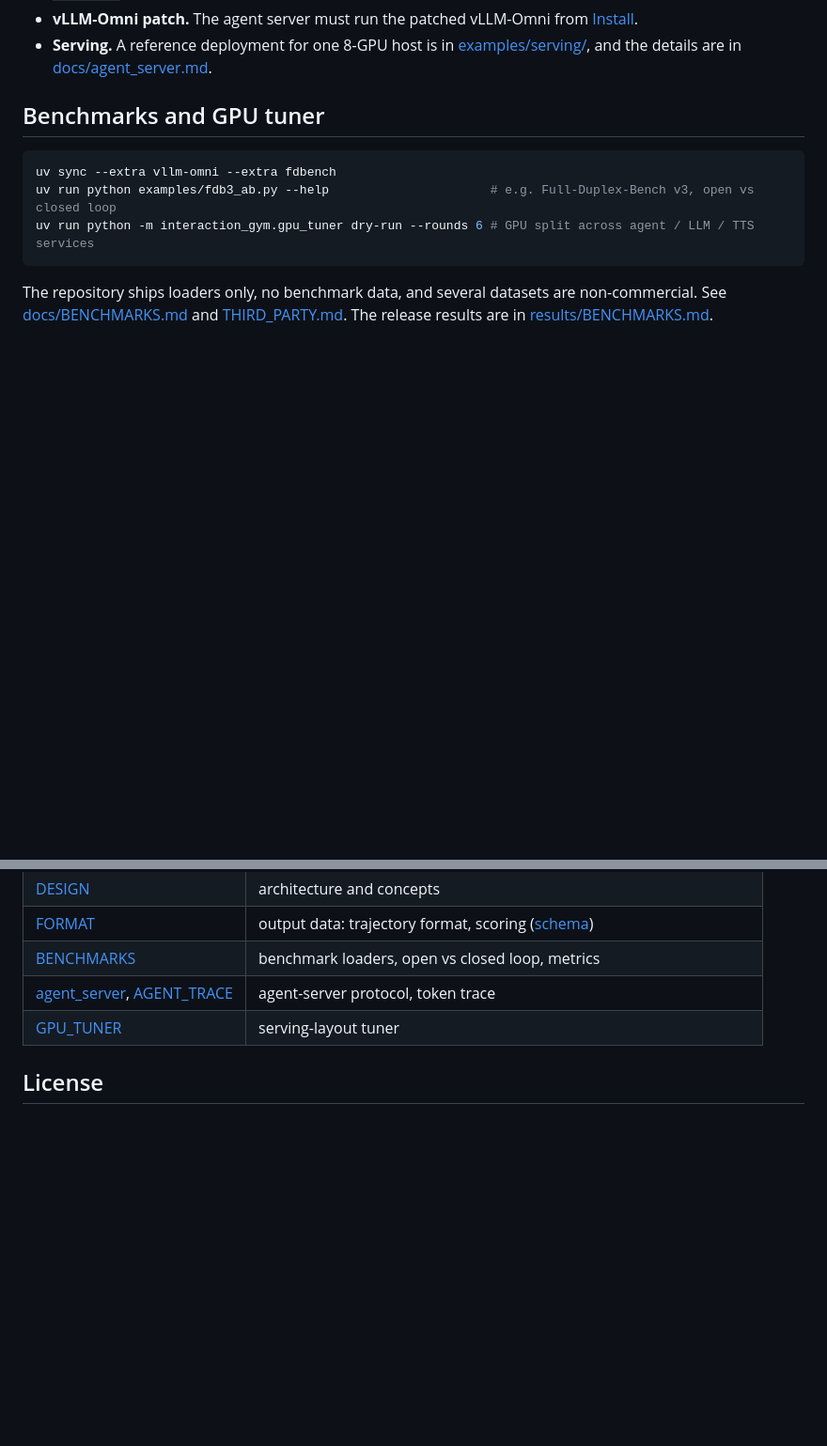
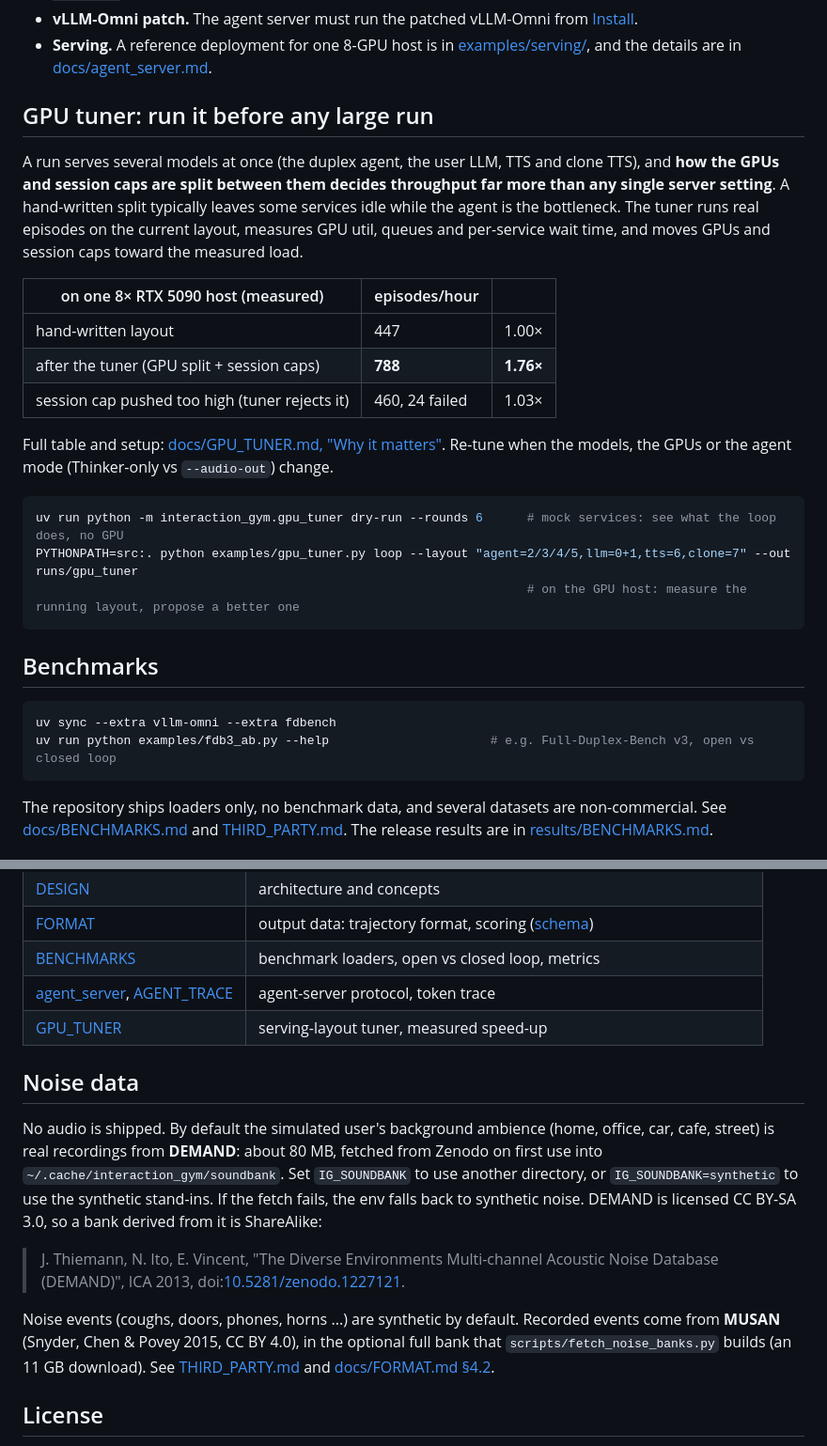
Before and after one commit to williamLyh/InteractionGym, a Markdown page: README.md, 2 parts joined by grey strips. Shown at 94% size. Drawn GitHub-style; blank space fills up the shorter version.

Commit message:
README: GPU tuner section with its measured speed-up; GPU_TUNER: 'Why it matters' table
Co-Authored-By: Claude Opus 5.5 <noreply@anthropic.com>

````diff
--- a/README.md
+++ b/README.md
@@ -86,12 +86,29 @@ Notes:
 - **vLLM-Omni patch.** The agent server must run the patched vLLM-Omni from [Install](#agent-server-vllm-omni--our-patch-required-for-full-duplex-agents).
 - **Serving.** A reference deployment for one 8-GPU host is in [examples/serving/](examples/serving/), and the details are in [docs/agent_server.md](docs/agent_server.md).
 
-## Benchmarks and GPU tuner
+## GPU tuner: run it before any large run
+
+A run serves several models at once (the duplex agent, the user LLM, TTS and clone TTS), and **how the GPUs and session caps are split between them decides throughput far more than any single server setting**. A hand-written split typically leaves some services idle while the agent is the bottleneck. The tuner runs real episodes on the current layout, measures GPU util, queues and per-service wait time, and moves GPUs and session caps toward the measured load.
+
+| on one 8× RTX 5090 host (measured) | episodes/hour | |
+|---|---|---|
+| hand-written layout | 447 | 1.00× |
+| after the tuner (GPU split + session caps) | **788** | **1.76×** |
+| session cap pushed too high (tuner rejects it) | 460, 24 failed | 1.03× |
+
+Full table and setup: [docs/GPU_TUNER.md, "Why it matters"](docs/GPU_TUNER.md#why-it-matters-measured-effect). Re-tune when the models, the GPUs or the agent mode (Thinker-only vs `--audio-out`) change.
+
+```bash
+uv run python -m interaction_gym.gpu_tuner dry-run --rounds 6      # mock services: see what the loop does, no GPU
+PYTHONPATH=src:. python examples/gpu_tuner.py loop --layout "agent=2/3/4/5,llm=0+1,tts=6,clone=7" --out runs/gpu_tuner
+                                                                   # on the GPU host: measure the running layout, propose a better one
+```
+
+## Benchmarks
 
 ```bash
 uv sync --extra vllm-omni --extra fdbench
 uv run python examples/fdb3_ab.py --help                      # e.g. Full-Duplex-Bench v3, open vs closed loop
-uv run python -m interaction_gym.gpu_tuner dry-run --rounds 6 # GPU split across agent / LLM / TTS services
 ```
 
 The repository ships loaders only, no benchmark data, and several datasets are non-commercial. See [docs/BENCHMARKS.md](docs/BENCHMARKS.md) and [THIRD_PARTY.md](THIRD_PARTY.md). The release results are in [results/BENCHMARKS.md](results/BENCHMARKS.md).
@@ -105,7 +122,21 @@ The repository ships loaders only, no benchmark data, and several datasets are n
 | [FORMAT](docs/FORMAT.md) | output data: trajectory format, scoring ([schema](docs/trajectory.schema.json)) |
 | [BENCHMARKS](docs/BENCHMARKS.md) | benchmark loaders, open vs closed loop, metrics |
 | [agent_server](docs/agent_server.md), [AGENT_TRACE](docs/AGENT_TRACE.md) | agent-server protocol, token trace |
-| [GPU_TUNER](docs/GPU_TUNER.md) | serving-layout tuner |
+| [GPU_TUNER](docs/GPU_TUNER.md) | serving-layout tuner, measured speed-up |
+
+## Noise data
+
+No audio is shipped. By default the simulated user's background ambience (home, office, car, cafe, street) is real
+recordings from **DEMAND**: about 80 MB, fetched from Zenodo on first use into `~/.cache/interaction_gym/soundbank`.
+Set `IG_SOUNDBANK` to use another directory, or `IG_SOUNDBANK=synthetic` to use the synthetic stand-ins. If the fetch
+fails, the env falls back to synthetic noise. DEMAND is licensed CC BY-SA 3.0, so a bank derived from it is ShareAlike:
+
+> J. Thiemann, N. Ito, E. Vincent, "The Diverse Environments Multi-channel Acoustic Noise Database (DEMAND)",
+> ICA 2013, doi:[10.5281/zenodo.1227121](https://doi.org/10.5281/zenodo.1227121).
+
+Noise events (coughs, doors, phones, horns ...) are synthetic by default. Recorded events come from **MUSAN** (Snyder,
+Chen & Povey 2015, CC BY 4.0), in the optional full bank that `scripts/fetch_noise_banks.py` builds (an 11 GB
+download). See [THIRD_PARTY.md](THIRD_PARTY.md) and [docs/FORMAT.md §4.2](docs/FORMAT.md).
 
 ## License
 
````
Also changed, not shown: docs/GPU_TUNER.md (+19 -0 lines).
